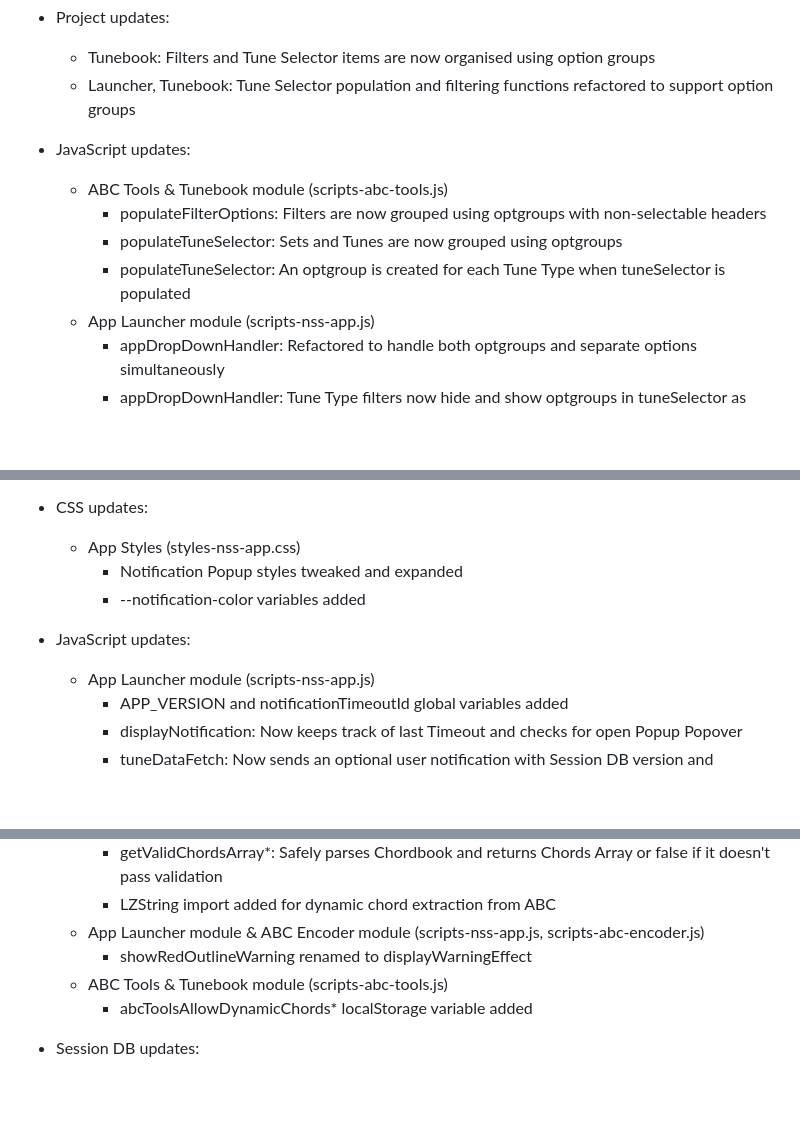
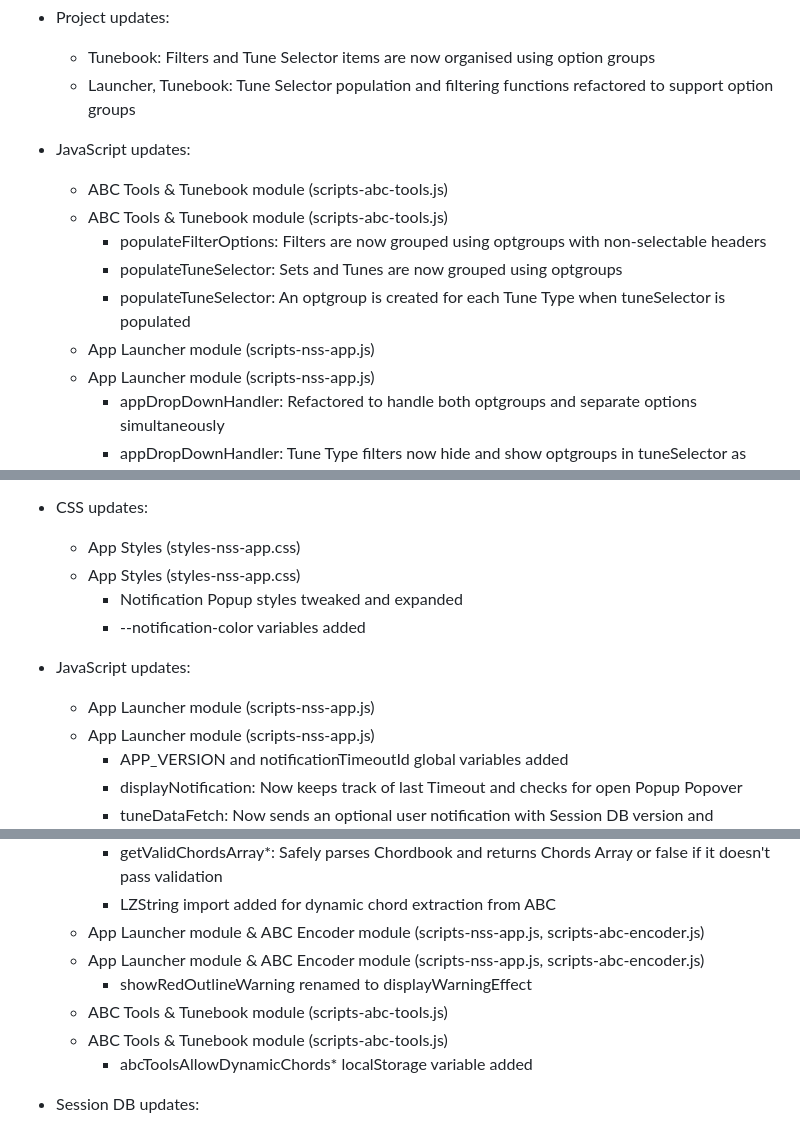
Before and after one commit to anton-bregolas/NS-Session-Setlist, a Markdown page: README.md, 3 parts joined by grey strips. Drawn GitHub-style; folded sections open; blank space fills up the shorter version.

```diff
--- a/README.md
+++ b/README.md
@@ -438,10 +452,12 @@ NS Session Setlist v.0.9.9: Routing, Tunebook Nav & List Viewer
   - Launcher, Tunebook: Tune Selector population and filtering functions refactored to support option groups
 
 + JavaScript updates:
+  - ABC Tools & Tunebook module (scripts-abc-tools.js)
   - ABC Tools & Tunebook module (scripts-abc-tools.js)
     + populateFilterOptions: Filters are now grouped using optgroups with non-selectable headers
     + populateTuneSelector: Sets and Tunes are now grouped using optgroups
     + populateTuneSelector: An optgroup is created for each Tune Type when tuneSelector is populated
+  - App Launcher module (scripts-nss-app.js)
   - App Launcher module (scripts-nss-app.js)
     + appDropDownHandler: Refactored to handle both optgroups and separate options simultaneously
     + appDropDownHandler: Tune Type filters now hide and show optgroups in tuneSelector as well as options
@@ -472,10 +488,12 @@ NS Session Setlist v.0.9.9: Routing, Tunebook Nav & List Viewer
 
 + CSS updates:
   - App Styles (styles-nss-app.css)
+  - App Styles (styles-nss-app.css)
     + Notification Popup styles tweaked and expanded
     + --notification-color variables added
 
 + JavaScript updates:
+  - App Launcher module (scripts-nss-app.js)
   - App Launcher module (scripts-nss-app.js)
     + APP_VERSION and notificationTimeoutId global variables added
     + displayNotification: Now keeps track of last Timeout and checks for open Popup Popover
@@ -587,7 +608,9 @@ NS Session Setlist v.0.9.9: Routing, Tunebook Nav & List Viewer
     + getValidChordsArray*: Safely parses Chordbook and returns Chords Array or false if it doesn't pass validation
     + LZString import added for dynamic chord extraction from ABC
   - App Launcher module & ABC Encoder module (scripts-nss-app.js, scripts-abc-encoder.js)
+  - App Launcher module & ABC Encoder module (scripts-nss-app.js, scripts-abc-encoder.js)
     + showRedOutlineWarning renamed to displayWarningEffect
+  - ABC Tools & Tunebook module (scripts-abc-tools.js)
   - ABC Tools & Tunebook module (scripts-abc-tools.js)
     + abcToolsAllowDynamicChords* localStorage variable added
 
```
Also changed, not shown: other parts of README.md (+44 -2 lines).
